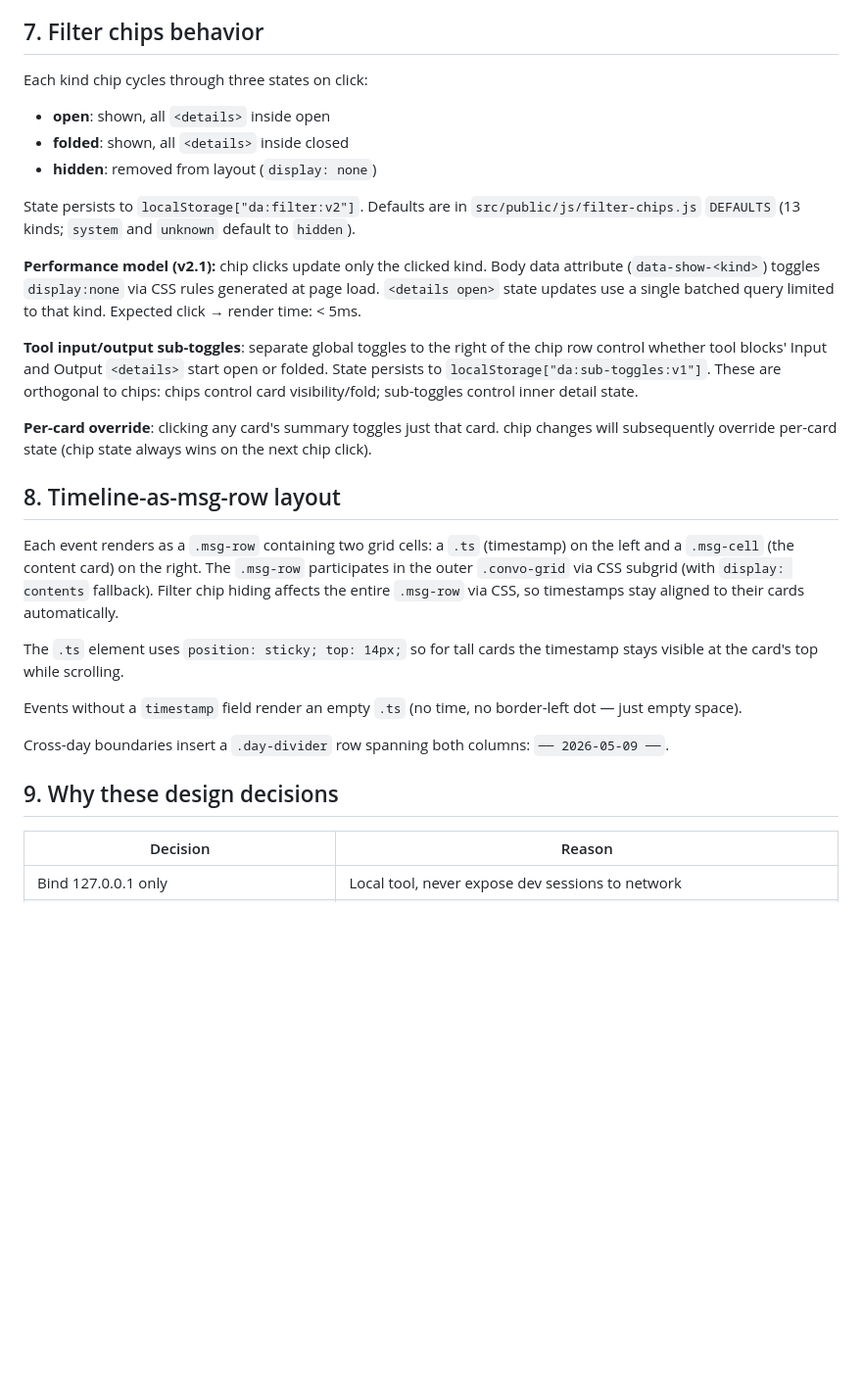
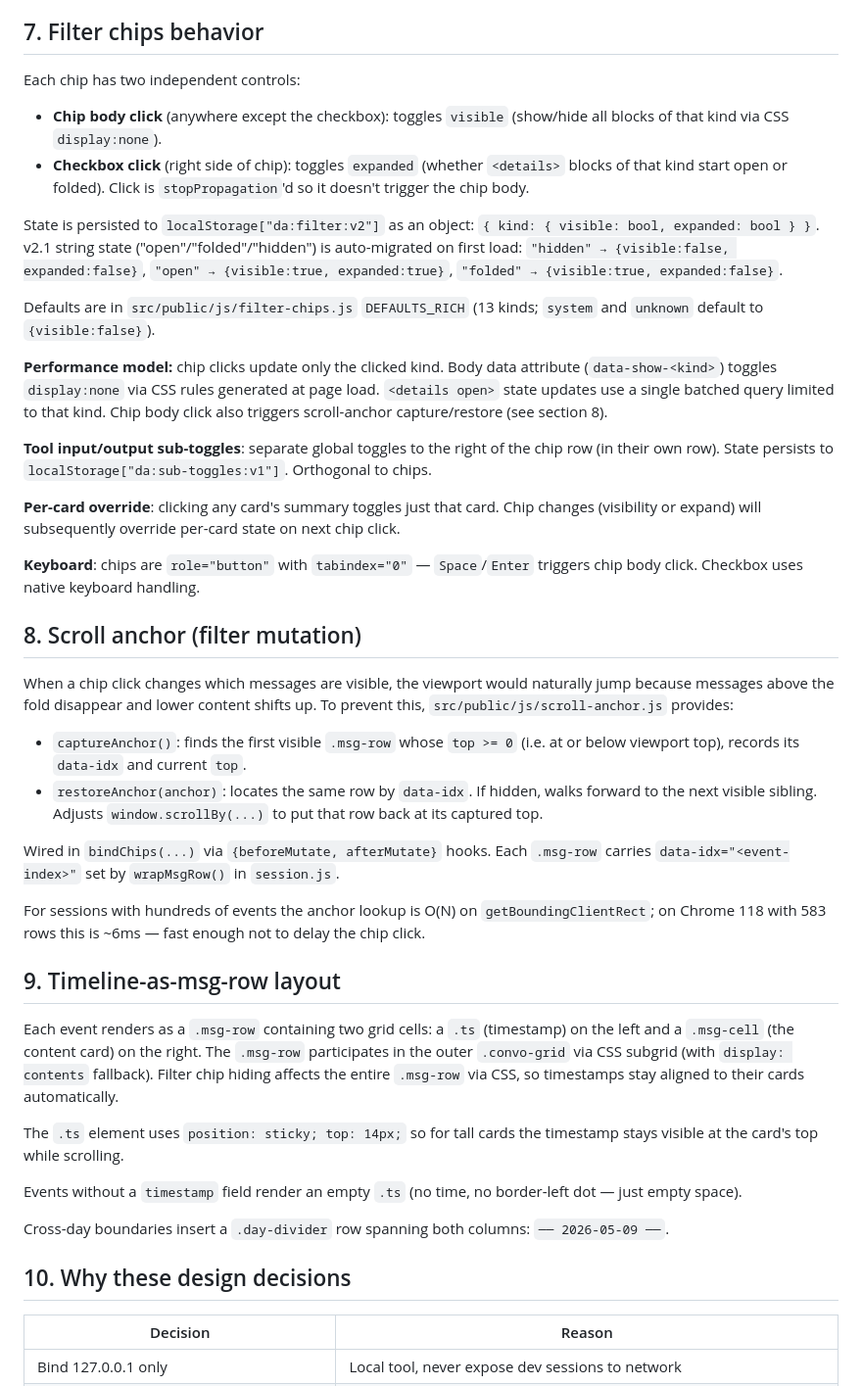
Before and after one commit to leoaday/dialog-analysis, a Markdown page: docs/debugging.md, the part around the change. Shown at 98% size. Rendered like a GitHub page; blank space fills up the shorter version.

Commit message:
docs: update filter chips section for v2.2 dual control + add scroll-anchor section

```diff
--- a/docs/debugging.md
+++ b/docs/debugging.md
@@ -67,20 +67,34 @@ When asking an AI to modify this codebase, paste this list at the end of the pro
 
 ## 7. Filter chips behavior
 
-Each kind chip cycles through three states on click:
-- **open**: shown, all `<details>` inside open
-- **folded**: shown, all `<details>` inside closed
-- **hidden**: removed from layout (`display: none`)
+Each chip has two independent controls:
+- **Chip body click** (anywhere except the checkbox): toggles `visible` (show/hide all blocks of that kind via CSS `display:none`).
+- **Checkbox click** (right side of chip): toggles `expanded` (whether `<details>` blocks of that kind start open or folded). Click is `stopPropagation`'d so it doesn't trigger the chip body.
 
-State persists to `localStorage["da:filter:v2"]`. Defaults are in `src/public/js/filter-chips.js` `DEFAULTS` (13 kinds; `system` and `unknown` default to `hidden`).
+State is persisted to `localStorage["da:filter:v2"]` as an object: `{ kind: { visible: bool, expanded: bool } }`. v2.1 string state ("open"/"folded"/"hidden") is auto-migrated on first load: `"hidden" → {visible:false, expanded:false}`, `"open" → {visible:true, expanded:true}`, `"folded" → {visible:true, expanded:false}`.
 
-**Performance model (v2.1):** chip clicks update only the clicked kind. Body data attribute (`data-show-<kind>`) toggles `display:none` via CSS rules generated at page load. `<details open>` state updates use a single batched query limited to that kind. Expected click → render time: < 5ms.
+Defaults are in `src/public/js/filter-chips.js` `DEFAULTS_RICH` (13 kinds; `system` and `unknown` default to `{visible:false}`).
 
-**Tool input/output sub-toggles**: separate global toggles to the right of the chip row control whether tool blocks' Input and Output `<details>` start open or folded. State persists to `localStorage["da:sub-toggles:v1"]`. These are orthogonal to chips: chips control card visibility/fold; sub-toggles control inner detail state.
+**Performance model:** chip clicks update only the clicked kind. Body data attribute (`data-show-<kind>`) toggles `display:none` via CSS rules generated at page load. `<details open>` state updates use a single batched query limited to that kind. Chip body click also triggers scroll-anchor capture/restore (see section 8).
 
-**Per-card override**: clicking any card's summary toggles just that card. chip changes will subsequently override per-card state (chip state always wins on the next chip click).
+**Tool input/output sub-toggles**: separate global toggles to the right of the chip row (in their own row). State persists to `localStorage["da:sub-toggles:v1"]`. Orthogonal to chips.
 
-## 8. Timeline-as-msg-row layout
+**Per-card override**: clicking any card's summary toggles just that card. Chip changes (visibility or expand) will subsequently override per-card state on next chip click.
+
+**Keyboard**: chips are `role="button"` with `tabindex="0"` — `Space`/`Enter` triggers chip body click. Checkbox uses native keyboard handling.
+
+## 8. Scroll anchor (filter mutation)
+
+When a chip click changes which messages are visible, the viewport would naturally jump because messages above the fold disappear and lower content shifts up. To prevent this, `src/public/js/scroll-anchor.js` provides:
+
+- `captureAnchor()`: finds the first visible `.msg-row` whose `top >= 0` (i.e. at or below viewport top), records its `data-idx` and current `top`.
+- `restoreAnchor(anchor)`: locates the same row by `data-idx`. If hidden, walks forward to the next visible sibling. Adjusts `window.scrollBy(...)` to put that row back at its captured top.
+
+Wired in `bindChips(...)` via `{beforeMutate, afterMutate}` hooks. Each `.msg-row` carries `data-idx="<event-index>"` set by `wrapMsgRow()` in `session.js`.
+
+For sessions with hundreds of events the anchor lookup is O(N) on `getBoundingClientRect`; on Chrome 118 with 583 rows this is ~6ms — fast enough not to delay the chip click.
+
+## 9. Timeline-as-msg-row layout
 
 Each event renders as a `.msg-row` containing two grid cells: a `.ts` (timestamp) on the left and a `.msg-cell` (the content card) on the right. The `.msg-row` participates in the outer `.convo-grid` via CSS subgrid (with `display: contents` fallback). Filter chip hiding affects the entire `.msg-row` via CSS, so timestamps stay aligned to their cards automatically.
 
@@ -90,7 +104,7 @@ Events without a `timestamp` field render an empty `.ts` (no time, no border-lef
 
 Cross-day boundaries insert a `.day-divider` row spanning both columns: `── 2026-05-09 ──`.
 
-## 9. Why these design decisions
+## 10. Why these design decisions
 
 | Decision | Reason |
 |---|---|
```
